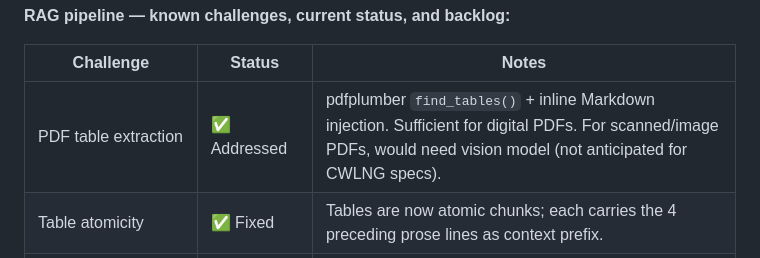
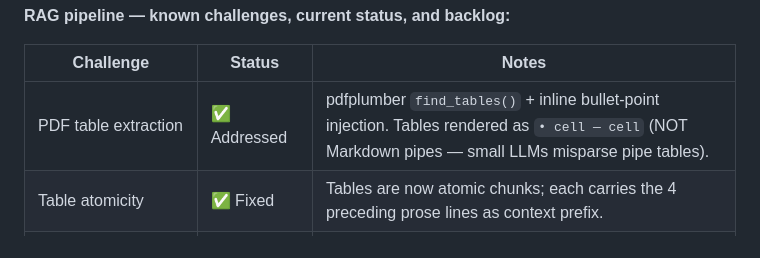
Before and after one commit to povniouk/fgstools, a Markdown page: CLAUDE.md, the part around the change. Rendered like a GitHub page.

Commit message:
Record bullet-point table lesson in CLAUDE.md
Co-Authored-By: Claude Opus 4.7 <noreply@anthropic.com>

```diff
--- a/CLAUDE.md
+++ b/CLAUDE.md
@@ -132,7 +132,7 @@ All tools will live under a **single Flask app** (port 5000 on `fgstools` LXC) w
 
 | Challenge | Status | Notes |
 |-----------|--------|-------|
-| PDF table extraction | ✅ Addressed | pdfplumber `find_tables()` + inline Markdown injection. Sufficient for digital PDFs. For scanned/image PDFs, would need vision model (not anticipated for CWLNG specs). |
+| PDF table extraction | ✅ Addressed | pdfplumber `find_tables()` + inline bullet-point injection. Tables rendered as `• cell — cell` (NOT Markdown pipes — small LLMs misparse pipe tables). |
 | Table atomicity | ✅ Fixed | Tables are now atomic chunks; each carries the 4 preceding prose lines as context prefix. |
 | Word-count chunking splits context | ⚠️ Partial | Tables are safe. Prose chunks are still word-count based. Future: semantic chunking (split at sentence/paragraph boundaries). |
 | Vocabulary mismatch (synonyms) | ⚠️ Partial | BM25+TF-IDF hybrid + hand-coded synonym dict + fuzzy acronym fallback. Works for known terms. Breaks on new vocabulary. Long-term fix: embeddings. |
```
